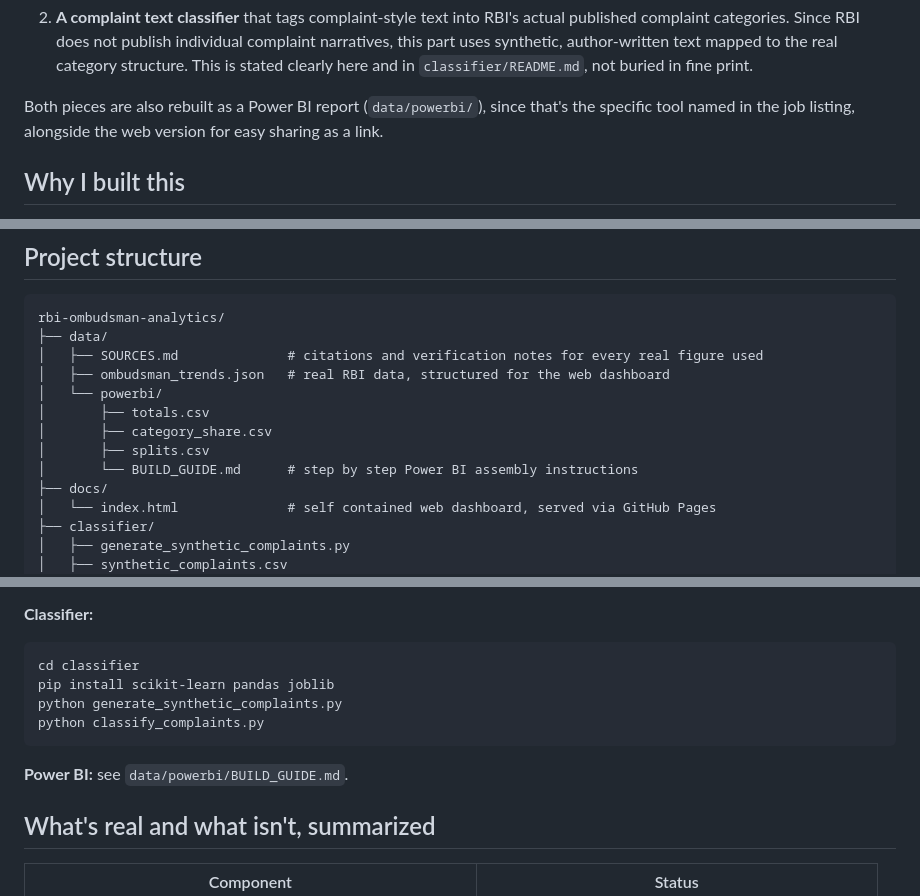
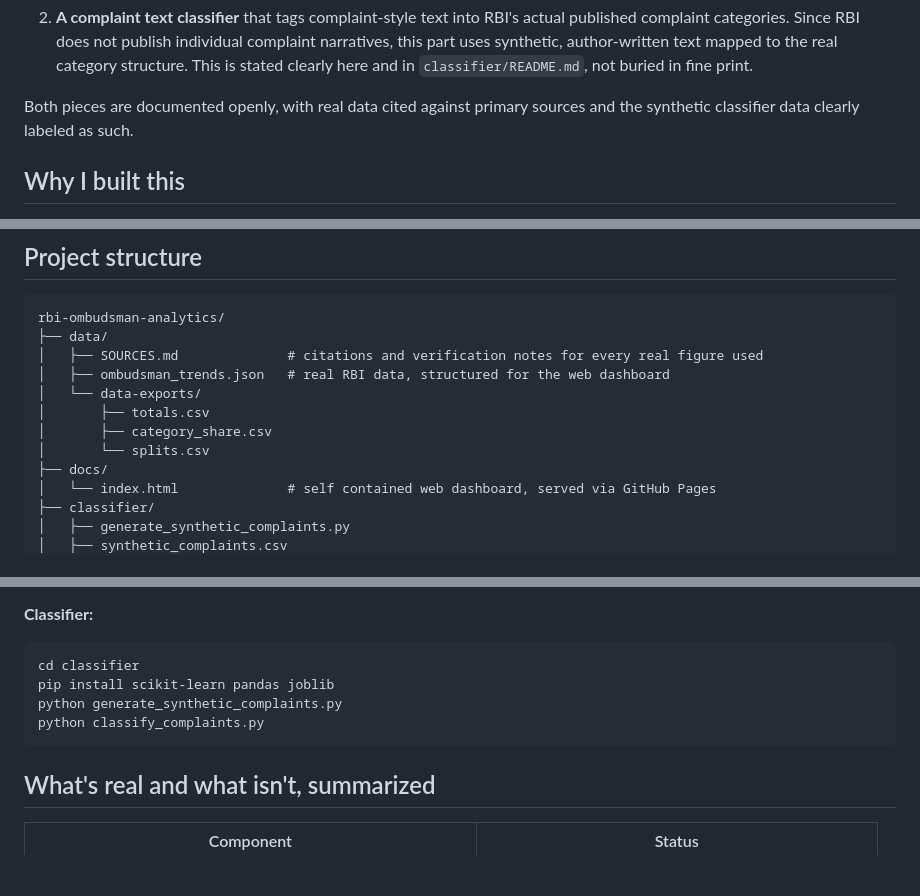
Before and after one commit to Prasanthdj8/rbi-ombudsman-analytics, a Markdown page: README.md, 3 parts joined by grey strips. GitHub-like rendering; blank space fills up the shorter version.

````diff
--- a/README.md
+++ b/README.md
@@ -26,9 +26,7 @@ possible:
    text mapped to the real category structure. This is stated clearly here
    and in `classifier/README.md`, not buried in fine print.
 
-Both pieces are also rebuilt as a Power BI report (`data/powerbi/`), since
-that's the specific tool named in the job listing, alongside the web version
-for easy sharing as a link.
+Both pieces are documented openly, with real data cited against primary sources and the synthetic classifier data clearly labeled as such.
 
 ## Why I built this
 
@@ -48,11 +46,10 @@ rbi-ombudsman-analytics/
 ├── data/
 │   ├── SOURCES.md              # citations and verification notes for every real figure used
 │   ├── ombudsman_trends.json   # real RBI data, structured for the web dashboard
-│   └── powerbi/
+│   └── data-exports/
 │       ├── totals.csv
 │       ├── category_share.csv
-│       ├── splits.csv
-│       └── BUILD_GUIDE.md      # step by step Power BI assembly instructions
+│       └── splits.csv
 ├── docs/
 │   └── index.html              # self contained web dashboard, served via GitHub Pages
 ├── classifier/
@@ -81,8 +78,6 @@ python generate_synthetic_complaints.py
 python classify_complaints.py
 ```
 
-**Power BI:** see `data/powerbi/BUILD_GUIDE.md`.
-
 ## What's real and what isn't, summarized
 
 | Component | Status |
````
